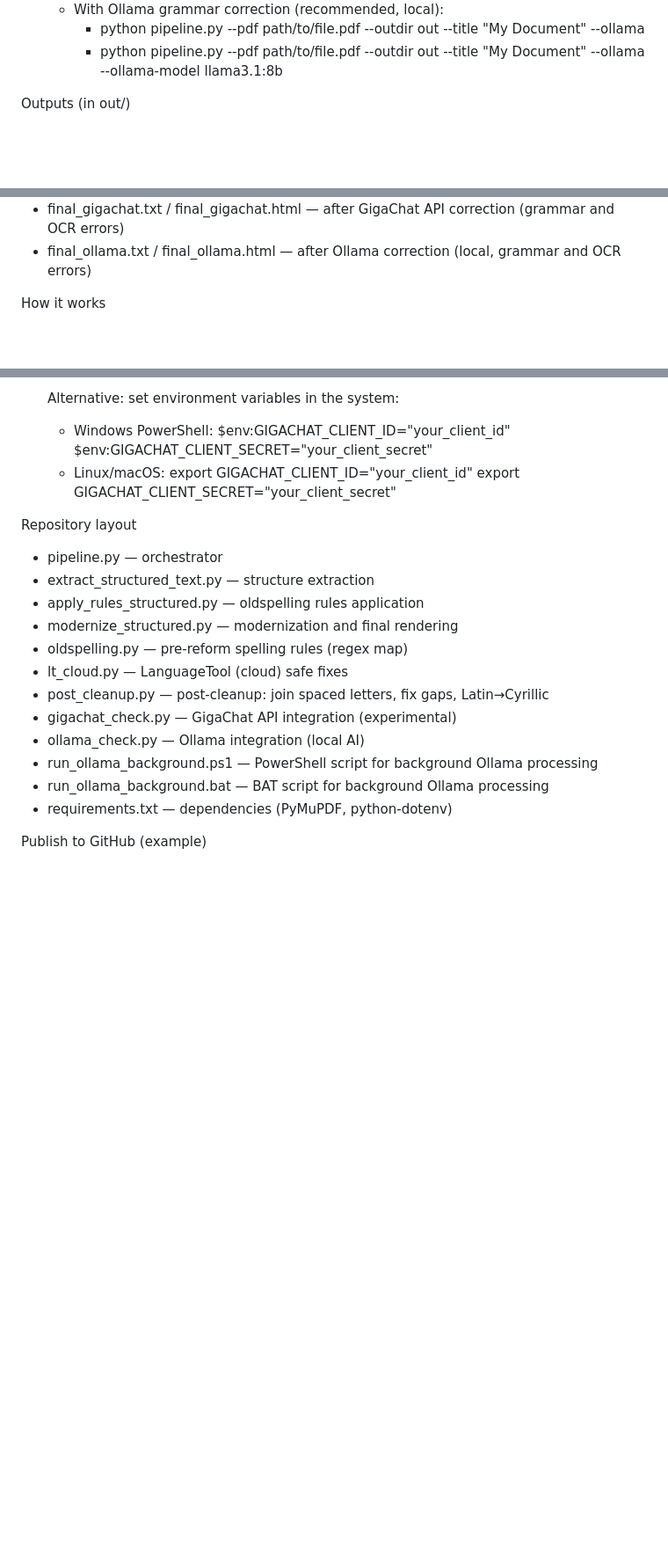
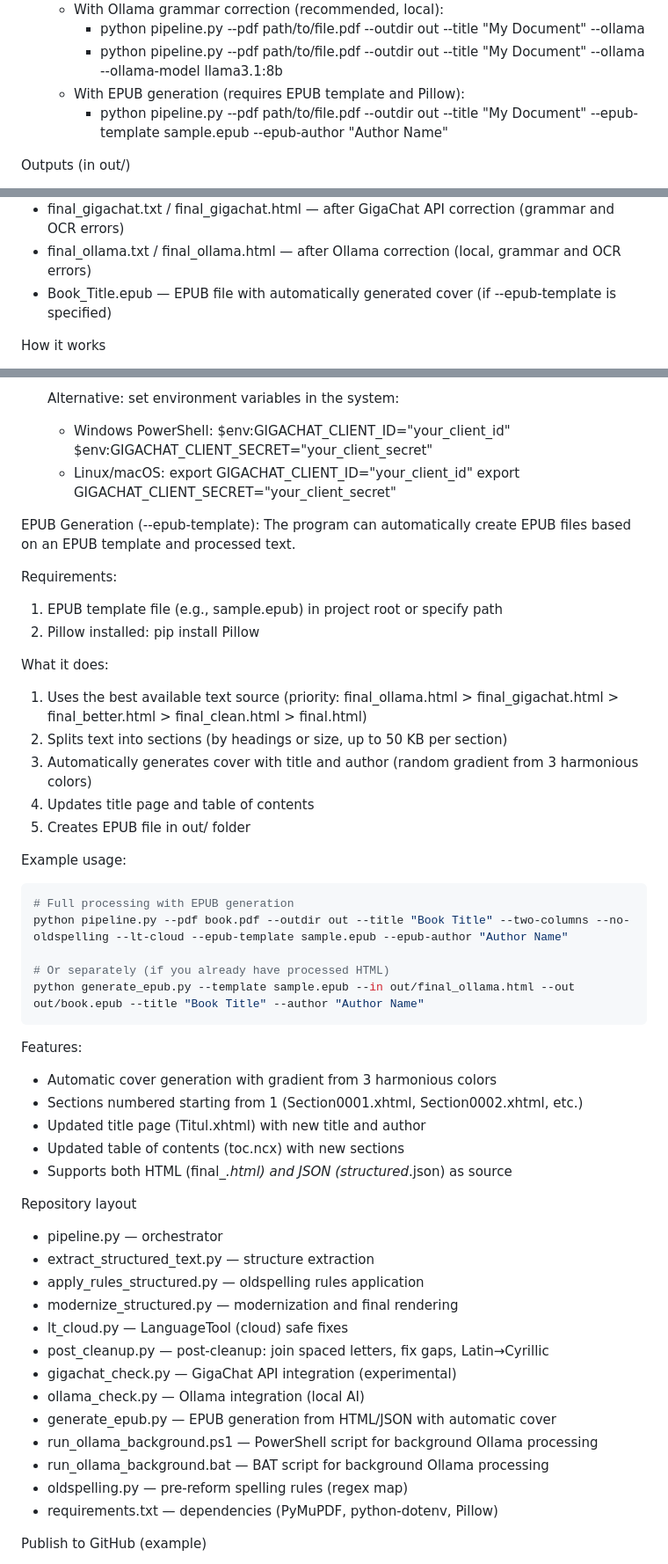
Before and after one commit to morozovaolga/OCR2HTML, a Markdown page: README.en.md, 3 parts joined by grey strips. Shown at 88% size. Drawn GitHub-style; blank space fills up the shorter version.

````diff
--- a/README.en.md
+++ b/README.en.md
@@ -27,6 +27,8 @@ Quick Start
   - With Ollama grammar correction (recommended, local):
     - python pipeline.py --pdf path/to/file.pdf --outdir out --title "My Document" --ollama
     - python pipeline.py --pdf path/to/file.pdf --outdir out --title "My Document" --ollama --ollama-model llama3.1:8b
+  - With EPUB generation (requires EPUB template and Pillow):
+    - python pipeline.py --pdf path/to/file.pdf --outdir out --title "My Document" --epub-template sample.epub --epub-author "Author Name"
 
 Outputs (in out/)
 - structured.json — block structure per page (roles: heading/paragraph)
@@ -40,6 +42,7 @@ Optional (if enabled):
 - final_better.txt / final_better.html — after post-cleanup (join spaced letters, Latin→Cyrillic)
 - final_gigachat.txt / final_gigachat.html — after GigaChat API correction (grammar and OCR errors)
 - final_ollama.txt / final_ollama.html — after Ollama correction (local, grammar and OCR errors)
+- Book_Title.epub — EPUB file with automatically generated cover (if --epub-template is specified)
 
 How it works
 1) extract_structured_text.py — collects text blocks via PyMuPDF and assigns roles.
@@ -143,19 +146,50 @@ If you still want to try:
      export GIGACHAT_CLIENT_ID="your_client_id"
      export GIGACHAT_CLIENT_SECRET="your_client_secret"
 
+EPUB Generation (--epub-template):
+The program can automatically create EPUB files based on an EPUB template and processed text.
+
+Requirements:
+1. EPUB template file (e.g., sample.epub) in project root or specify path
+2. Pillow installed: pip install Pillow
+
+What it does:
+1. Uses the best available text source (priority: final_ollama.html > final_gigachat.html > final_better.html > final_clean.html > final.html)
+2. Splits text into sections (by headings or size, up to 50 KB per section)
+3. Automatically generates cover with title and author (random gradient from 3 harmonious colors)
+4. Updates title page and table of contents
+5. Creates EPUB file in out/ folder
+
+Example usage:
+```bash
+# Full processing with EPUB generation
+python pipeline.py --pdf book.pdf --outdir out --title "Book Title" --two-columns --no-oldspelling --lt-cloud --epub-template sample.epub --epub-author "Author Name"
+
+# Or separately (if you already have processed HTML)
+python generate_epub.py --template sample.epub --in out/final_ollama.html --out out/book.epub --title "Book Title" --author "Author Name"
+```
+
+Features:
+- Automatic cover generation with gradient from 3 harmonious colors
+- Sections numbered starting from 1 (Section0001.xhtml, Section0002.xhtml, etc.)
+- Updated title page (Titul.xhtml) with new title and author
+- Updated table of contents (toc.ncx) with new sections
+- Supports both HTML (final_*.html) and JSON (structured*.json) as source
+
 Repository layout
 - pipeline.py                 — orchestrator
 - extract_structured_text.py  — structure extraction
 - apply_rules_structured.py   — oldspelling rules application
 - modernize_structured.py     — modernization and final rendering
-- oldspelling.py              — pre‑reform spelling rules (regex map)
 - lt_cloud.py                  — LanguageTool (cloud) safe fixes
 - post_cleanup.py             — post-cleanup: join spaced letters, fix gaps, Latin→Cyrillic
 - gigachat_check.py           — GigaChat API integration (experimental)
 - ollama_check.py             — Ollama integration (local AI)
+- generate_epub.py            — EPUB generation from HTML/JSON with automatic cover
 - run_ollama_background.ps1    — PowerShell script for background Ollama processing
 - run_ollama_background.bat    — BAT script for background Ollama processing
-- requirements.txt            — dependencies (PyMuPDF, python-dotenv)
+- oldspelling.py              — pre‑reform spelling rules (regex map)
+- requirements.txt            — dependencies (PyMuPDF, python-dotenv, Pillow)
 
 Publish to GitHub (example)
 - cd ocr2html
````
Also changed, not shown: README.md (+39 -2 lines).
